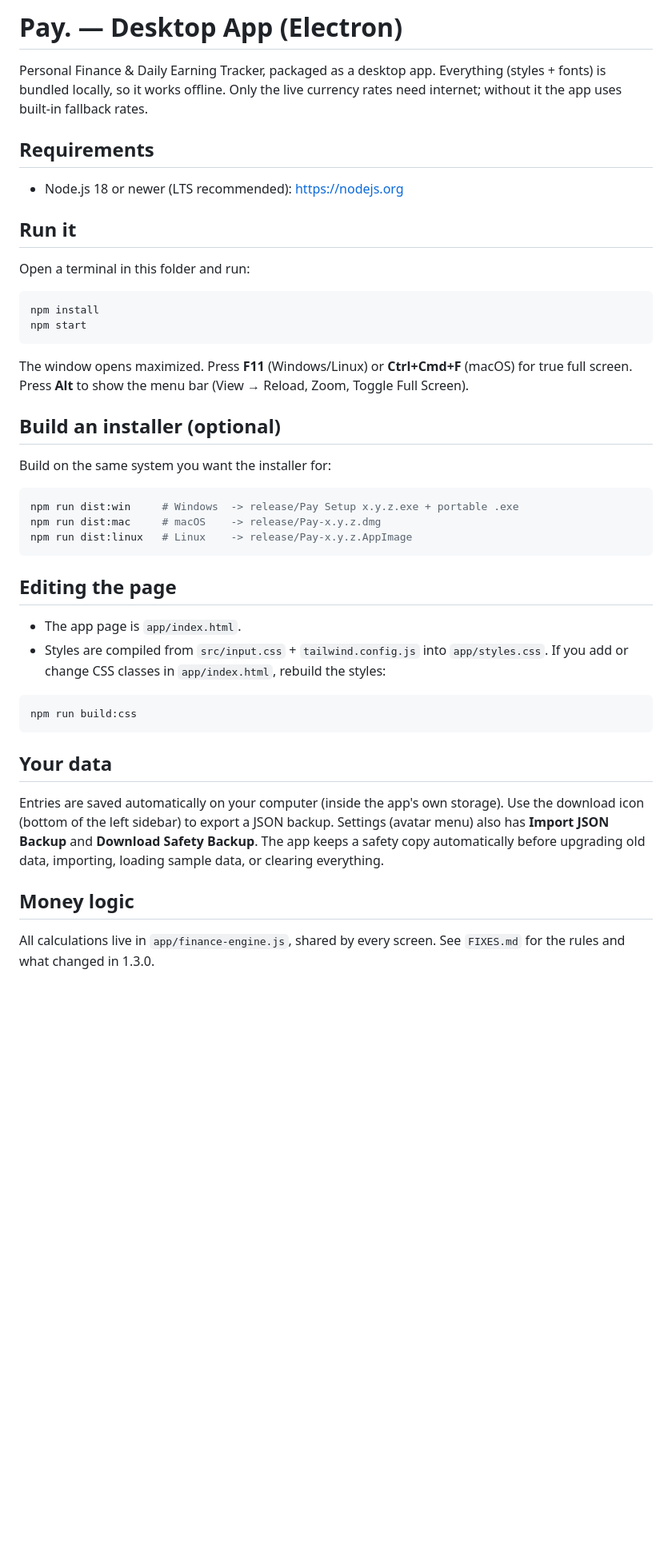
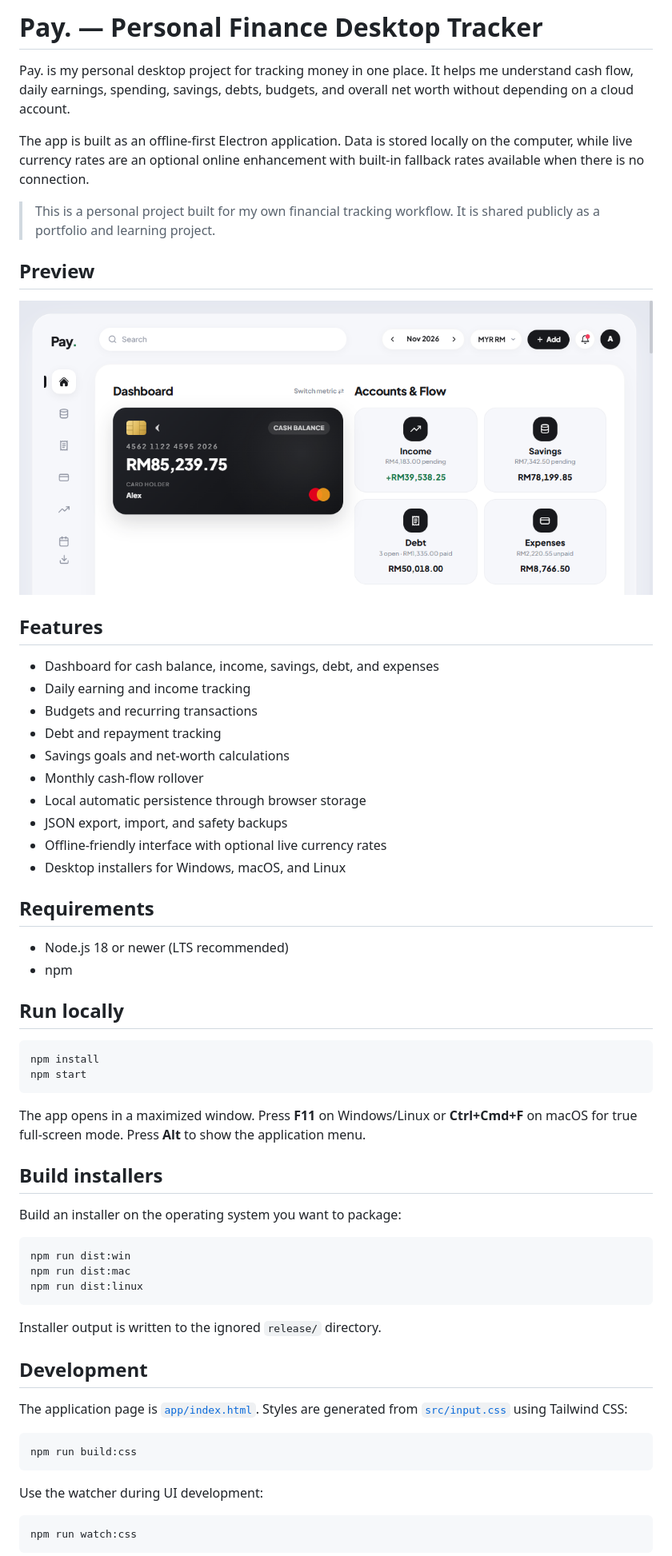
Before and after one commit to nickrar/pay-desktop-1.3.1, a Markdown page: README.md, the part around one of its changes. Shown at 80% size. GitHub-like rendering; pictures changed too: docs/dashboard.png (added); blank space fills up the shorter version.

Commit message:
docs: improve project README
Add personal-project context, usage guidance, privacy notes, and dashboard preview.

Co-authored-by: Copilot <223556219+Copilot@users.noreply.github.com>

````diff
--- a/README.md
+++ b/README.md
@@ -1,49 +1,73 @@
-# Pay. — Desktop App (Electron)
+# Pay. — Personal Finance Desktop Tracker
 
-Personal Finance & Daily Earning Tracker, packaged as a desktop app.
-Everything (styles + fonts) is bundled locally, so it works offline.
-Only the live currency rates need internet; without it the app uses built-in fallback rates.
+Pay. is my personal desktop project for tracking money in one place. It helps me
+understand cash flow, daily earnings, spending, savings, debts, budgets, and
+overall net worth without depending on a cloud account.
+
+The app is built as an offline-first Electron application. Data is stored locally
+on the computer, while live currency rates are an optional online enhancement
+with built-in fallback rates available when there is no connection.
+
+> This is a personal project built for my own financial tracking workflow. It is
+> shared publicly as a portfolio and learning project.
+
+## Preview
+
+![Pay. dashboard](docs/dashboard.png)
+
+## Features
+
+- Dashboard for cash balance, income, savings, debt, and expenses
+- Daily earning and income tracking
+- Budgets and recurring transactions
+- Debt and repayment tracking
+- Savings goals and net-worth calculations
+- Monthly cash-flow rollover
+- Local automatic persistence through browser storage
+- JSON export, import, and safety backups
+- Offline-friendly interface with optional live currency rates
+- Desktop installers for Windows, macOS, and Linux
 
 ## Requirements
-- Node.js 18 or newer (LTS recommended): https://nodejs.org
 
-## Run it
-Open a terminal in this folder and run:
+- Node.js 18 or newer (LTS recommended)
+- npm
+
+## Run locally
 
 ```bash
 npm install
 npm start
 ```
 
-The window opens maximized. Press **F11** (Windows/Linux) or **Ctrl+Cmd+F** (macOS) for true full screen.
-Press **Alt** to show the menu bar (View → Reload, Zoom, Toggle Full Screen).
+The app opens in a maximized window. Press **F11** on Windows/Linux or
+**Ctrl+Cmd+F** on macOS for true full-screen mode. Press **Alt** to show the
+application menu.
 
-## Build an installer (optional)
-Build on the same system you want the installer for:
+## Build installers
+
+Build an installer on the operating system you want to package:
 
 ```bash
-npm run dist:win     # Windows  -> release/Pay Setup x.y.z.exe + portable .exe
-npm run dist:mac     # macOS    -> release/Pay-x.y.z.dmg
-npm run dist:linux   # Linux    -> release/Pay-x.y.z.AppImage
+npm run dist:win
+npm run dist:mac
+npm run dist:linux
 ```
 
-## Editing the page
-- The app page is `app/index.html`.
-- Styles are compiled from `src/input.css` + `tailwind.config.js` into `app/styles.css`.
-  If you add or change CSS classes in `app/index.html`, rebuild the styles:
+Installer output is written to the ignored `release/` directory.
+
+## Development
+
+The application page is [`app/index.html`](app/index.html). Styles are generated
+from [`src/input.css`](src/input.css) using Tailwind CSS:
 
 ```bash
 npm run build:css
 ```
 
-## Your data
-Entries are saved automatically on your computer (inside the app's own storage).
-Use the download icon (bottom of the left sidebar) to export a JSON backup.
-Settings (avatar menu) also has **Import JSON Backup** and **Download Safety Backup**.
-The app keeps a safety copy automatically before upgrading old data, importing,
-loading sample data, or clearing everything.
+Use the watcher during UI development:
 
-## Money logic
-All calculations live in `app/finance-engine.js`, shared by every screen.
-See `FIXES.md` for the rules and what changed in 1.3.0.
+```bash
+npm run watch:css
+```
 
````
Also changed, not shown: other parts of README.md (+40 -18 lines).
